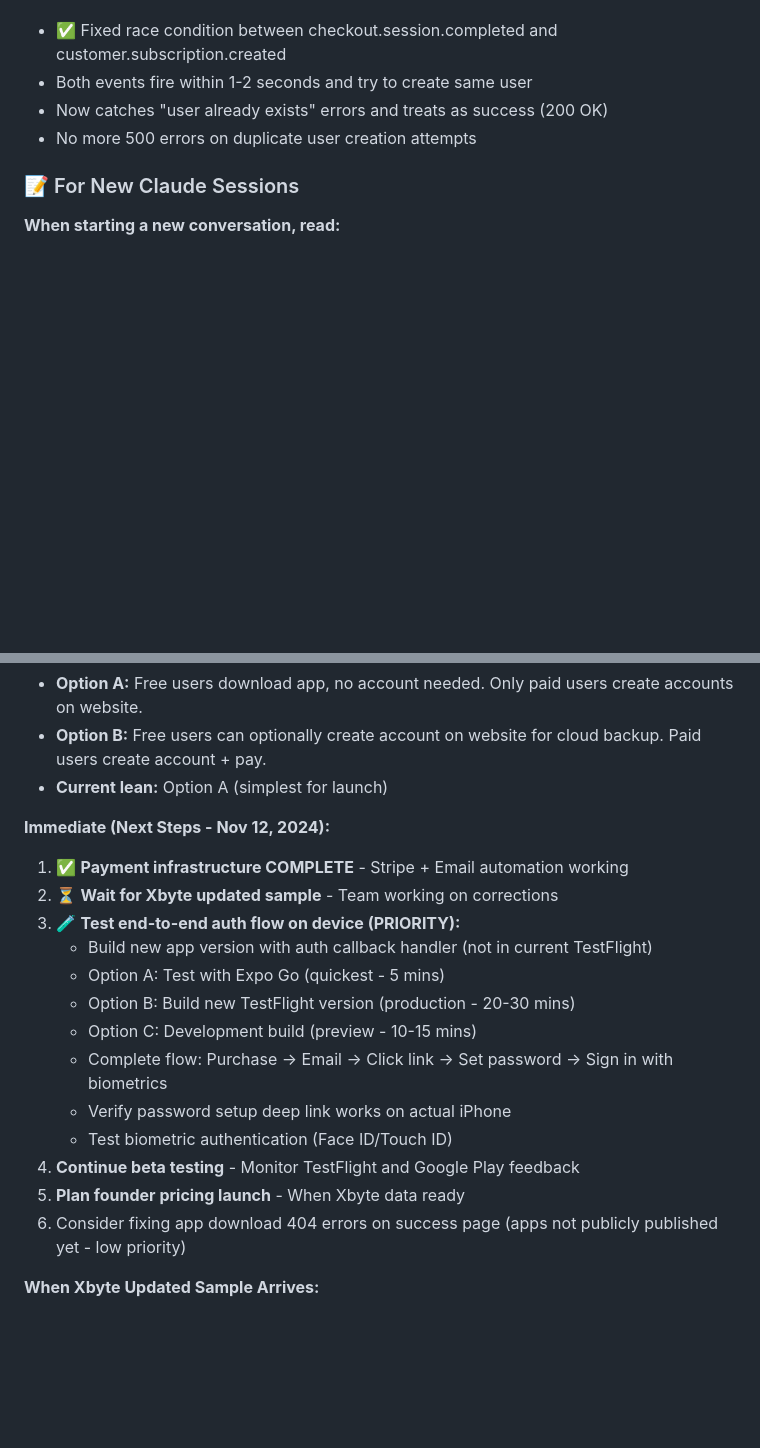
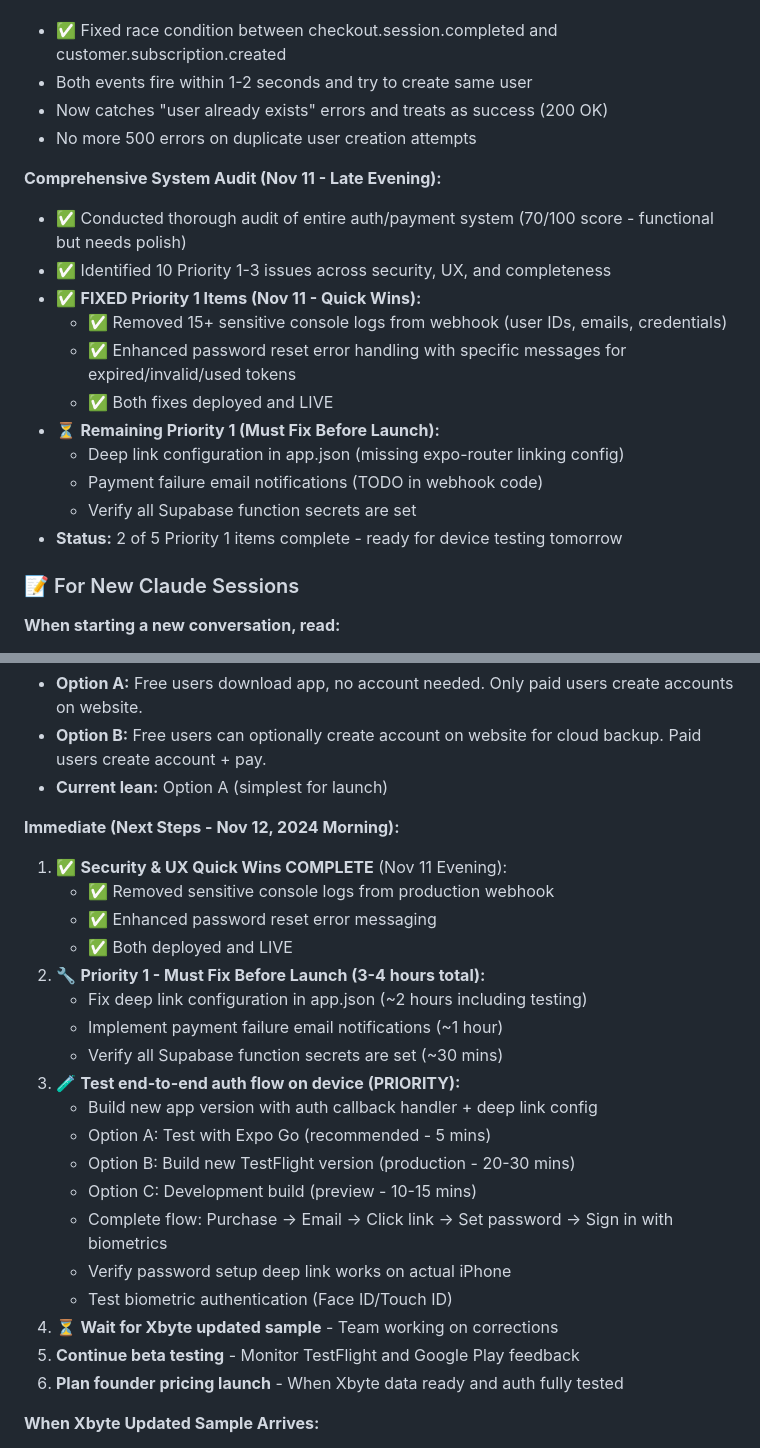
Before and after one commit to SephTaylor/quotecat, a Markdown page: CLAUDE.md, 2 parts joined by grey strips. GitHub-like rendering; blank space fills up the shorter version.

Commit message:
docs: update CLAUDE.md with audit findings and evening progress
Added:
- Comprehensive system audit section (70/100 score)
- Priority 1 quick wins completed tonight (2 of 5)
- Updated next steps with clear morning priorities
- Security and UX improvements documented

Status: Ready for device testing tomorrow

🤖 Generated with [Claude Code](https://claude.com/claude-code)

Co-Authored-By: Claude <noreply@anthropic.com>

```diff
--- a/CLAUDE.md
+++ b/CLAUDE.md
@@ -647,6 +647,19 @@ User creates quotes with real-time pricing
 - Now catches "user already exists" errors and treats as success (200 OK)
 - No more 500 errors on duplicate user creation attempts
 
+**Comprehensive System Audit (Nov 11 - Late Evening):**
+- ✅ Conducted thorough audit of entire auth/payment system (70/100 score - functional but needs polish)
+- ✅ Identified 10 Priority 1-3 issues across security, UX, and completeness
+- ✅ **FIXED Priority 1 Items (Nov 11 - Quick Wins):**
+  - ✅ Removed 15+ sensitive console logs from webhook (user IDs, emails, credentials)
+  - ✅ Enhanced password reset error handling with specific messages for expired/invalid/used tokens
+  - ✅ Both fixes deployed and LIVE
+- ⏳ **Remaining Priority 1 (Must Fix Before Launch):**
+  - Deep link configuration in app.json (missing expo-router linking config)
+  - Payment failure email notifications (TODO in webhook code)
+  - Verify all Supabase function secrets are set
+- **Status:** 2 of 5 Priority 1 items complete - ready for device testing tomorrow
+
 ### 📝 For New Claude Sessions
 
 **When starting a new conversation, read:**
@@ -732,20 +745,26 @@ User creates quotes with real-time pricing
 - **Option B:** Free users can optionally create account on website for cloud backup. Paid users create account + pay.
 - **Current lean:** Option A (simplest for launch)
 
-**Immediate (Next Steps - Nov 12, 2024):**
-1. ✅ **Payment infrastructure COMPLETE** - Stripe + Email automation working
-2. ⏳ **Wait for Xbyte updated sample** - Team working on corrections
+**Immediate (Next Steps - Nov 12, 2024 Morning):**
+1. ✅ **Security & UX Quick Wins COMPLETE** (Nov 11 Evening):
+   - ✅ Removed sensitive console logs from production webhook
+   - ✅ Enhanced password reset error messaging
+   - ✅ Both deployed and LIVE
+2. 🔧 **Priority 1 - Must Fix Before Launch (3-4 hours total):**
+   - Fix deep link configuration in app.json (~2 hours including testing)
+   - Implement payment failure email notifications (~1 hour)
+   - Verify all Supabase function secrets are set (~30 mins)
 3. 🧪 **Test end-to-end auth flow on device (PRIORITY):**
-   - Build new app version with auth callback handler (not in current TestFlight)
-   - Option A: Test with Expo Go (quickest - 5 mins)
+   - Build new app version with auth callback handler + deep link config
+   - Option A: Test with Expo Go (recommended - 5 mins)
    - Option B: Build new TestFlight version (production - 20-30 mins)
    - Option C: Development build (preview - 10-15 mins)
    - Complete flow: Purchase → Email → Click link → Set password → Sign in with biometrics
    - Verify password setup deep link works on actual iPhone
    - Test biometric authentication (Face ID/Touch ID)
-4. **Continue beta testing** - Monitor TestFlight and Google Play feedback
-5. **Plan founder pricing launch** - When Xbyte data ready
-6. Consider fixing app download 404 errors on success page (apps not publicly published yet - low priority)
+4. ⏳ **Wait for Xbyte updated sample** - Team working on corrections
+5. **Continue beta testing** - Monitor TestFlight and Google Play feedback
+6. **Plan founder pricing launch** - When Xbyte data ready and auth fully tested
 
 **When Xbyte Updated Sample Arrives:**
 1. ✅ Review initial sample - DONE (Nov 10) - identified missing Unit field
```
